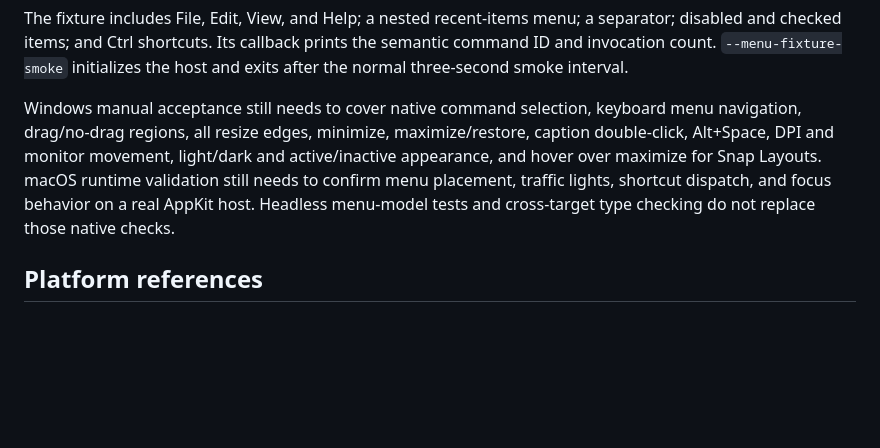
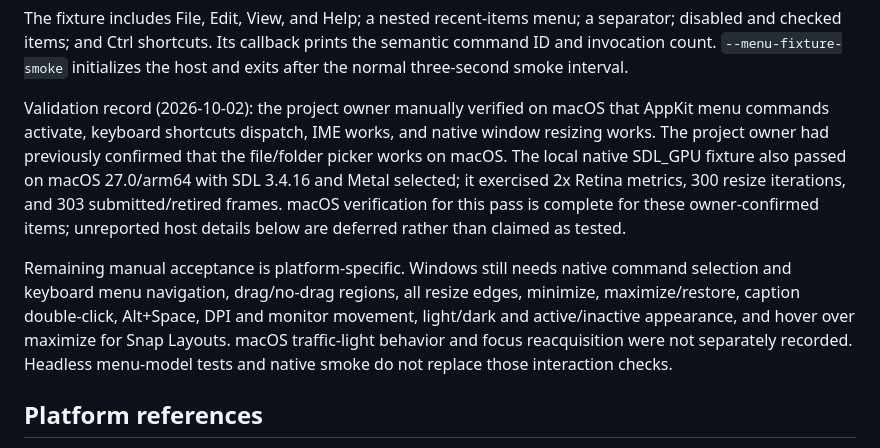
Before and after one commit to samanshaiza004/alicorn, a Markdown page: docs/native-menus-and-integrated-titlebar.md, the part around the change. Rendered like a GitHub page; blank space fills up the shorter version.

Commit message:
docs(mac): record native host verification

```diff
--- a/docs/native-menus-and-integrated-titlebar.md
+++ b/docs/native-menus-and-integrated-titlebar.md
@@ -81,14 +81,22 @@ separator; disabled and checked items; and Ctrl shortcuts. Its callback prints
 the semantic command ID and invocation count. `--menu-fixture-smoke` initializes
 the host and exits after the normal three-second smoke interval.
 
-Windows manual acceptance still needs to cover native command selection,
-keyboard menu navigation, drag/no-drag regions, all resize edges, minimize,
-maximize/restore, caption double-click, Alt+Space, DPI and monitor movement,
-light/dark and active/inactive appearance, and hover over maximize for Snap
-Layouts. macOS runtime
-validation still needs to confirm menu placement, traffic lights, shortcut
-dispatch, and focus behavior on a real AppKit host. Headless menu-model tests
-and cross-target type checking do not replace those native checks.
+Validation record (2026-10-02): the project owner manually verified on macOS
+that AppKit menu commands activate, keyboard shortcuts dispatch, IME works,
+and native window resizing works. The project owner had previously confirmed
+that the file/folder picker works on macOS. The local native SDL_GPU fixture
+also passed on macOS 27.0/arm64 with SDL 3.4.16 and Metal selected; it exercised
+2x Retina metrics, 300 resize iterations, and 303 submitted/retired frames.
+macOS verification for this pass is complete for these owner-confirmed items;
+unreported host details below are deferred rather than claimed as tested.
+
+Remaining manual acceptance is platform-specific. Windows still needs native
+command selection and keyboard menu navigation, drag/no-drag regions, all
+resize edges, minimize, maximize/restore, caption double-click, Alt+Space, DPI
+and monitor movement, light/dark and active/inactive appearance, and hover over
+maximize for Snap Layouts. macOS traffic-light behavior and focus reacquisition
+were not separately recorded. Headless menu-model tests and native smoke do not
+replace those interaction checks.
 
 ## Platform references
 
```
